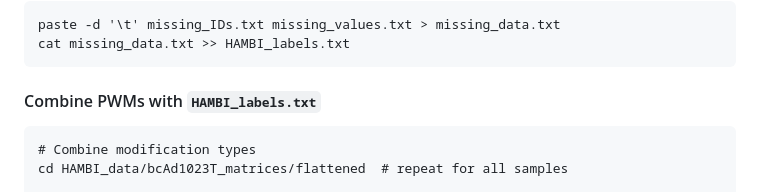
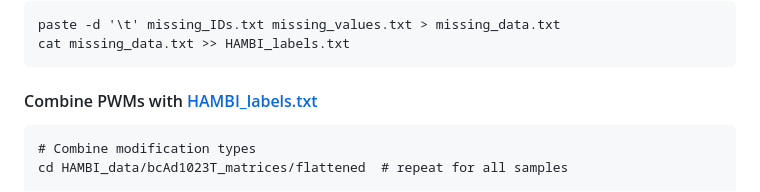
Before and after one commit to melinamarkkanen/Methylation, a Markdown page: HAMBI_analyses/README.md, the part around the change. GitHub-like rendering.

````diff
--- a/HAMBI_analyses/README.md
+++ b/HAMBI_analyses/README.md
@@ -144,7 +144,7 @@ create_file 669 16 "NA" "missing_values.txt"
 paste -d '\t' missing_IDs.txt missing_values.txt > missing_data.txt
 cat missing_data.txt >> HAMBI_labels.txt
 ```
-#### Combine PWMs with ```HAMBI_labels.txt```
+#### Combine PWMs with [HAMBI_labels.txt](./../results/HAMBI_labels.txt)
 ```
 # Combine modification types
 cd HAMBI_data/bcAd1023T_matrices/flattened  # repeat for all samples
````
Also changed, not shown: README.md (+1 -1 lines).
